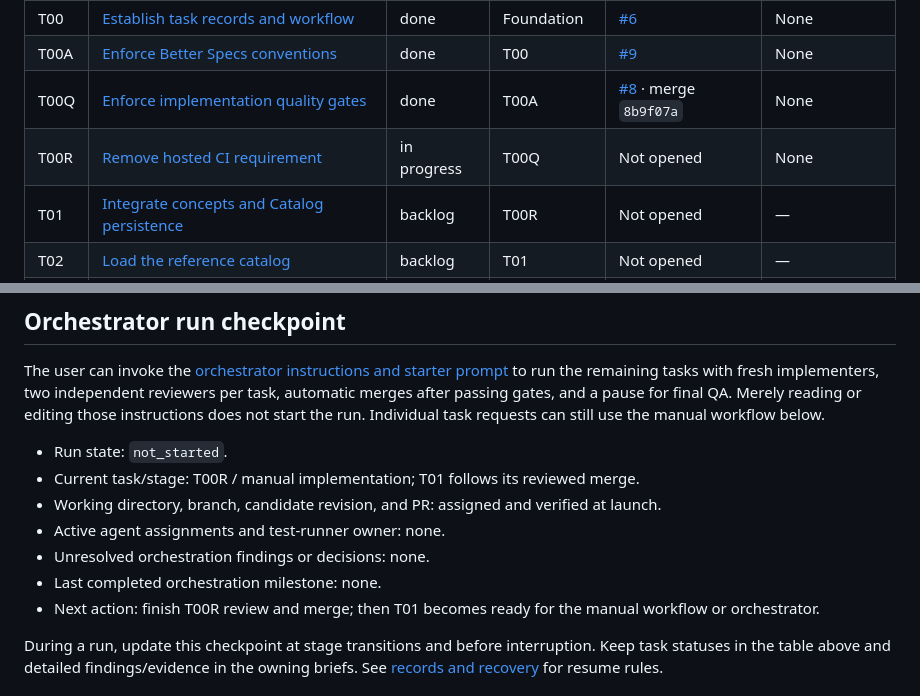
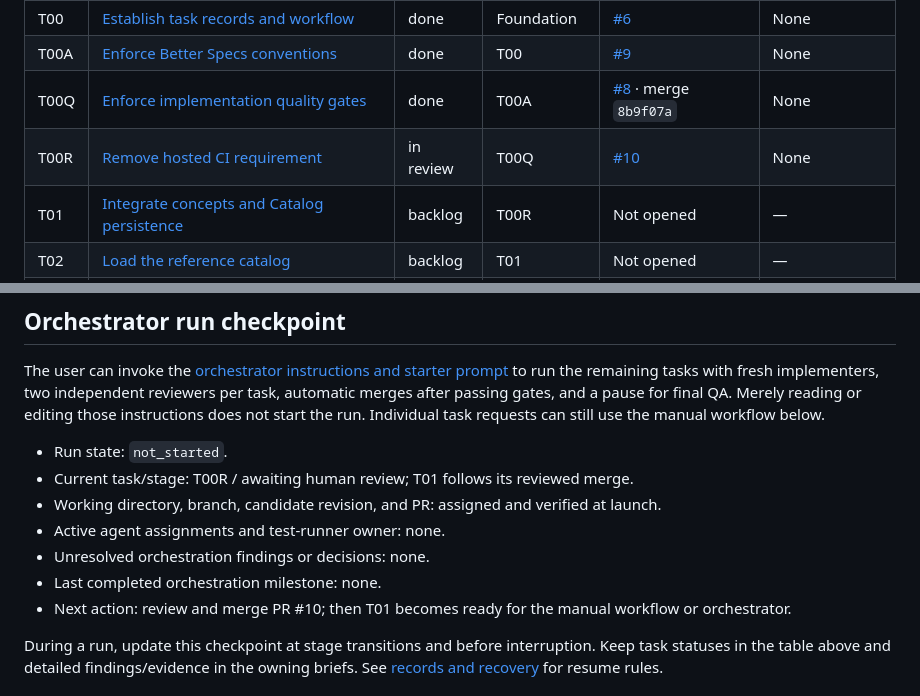
Before and after one commit to dccunha/CatalogConsolidation, a Markdown page: docs/tasks/README.md, 2 parts joined by grey strips. GitHub-like rendering.

Commit message:
Record hosted CI removal review handoff

```diff
--- a/docs/tasks/README.md
+++ b/docs/tasks/README.md
@@ -13,7 +13,7 @@ Implement in index order, initially T00–T15 plus the T00A and T00Q quality pre
 | T00 | [Establish task records and workflow](00-task-workflow.md) | done | Foundation | [#6](https://github.com/dccunha/CatalogConsolidation/pull/6) | None |
 | T00A | [Enforce Better Specs conventions](00a-better-specs-conventions.md) | done | T00 | [#9](https://github.com/dccunha/CatalogConsolidation/pull/9) | None |
 | T00Q | [Enforce implementation quality gates](00q-quality-gates.md) | done | T00A | [#8](https://github.com/dccunha/CatalogConsolidation/pull/8) · merge `8b9f07a` | None |
-| T00R | [Remove hosted CI requirement](00r-remove-hosted-ci.md) | in progress | T00Q | Not opened | None |
+| T00R | [Remove hosted CI requirement](00r-remove-hosted-ci.md) | in review | T00Q | [#10](https://github.com/dccunha/CatalogConsolidation/pull/10) | None |
 | T01 | [Integrate concepts and Catalog persistence](01-concepts-and-catalog-persistence.md) | backlog | T00R | Not opened | — |
 | T02 | [Load the reference catalog](02-reference-catalog-loading.md) | backlog | T01 | Not opened | — |
 | T03 | [Implement Catalog public writes](03-catalog-public-writes.md) | backlog | T02 | Not opened | — |
@@ -37,12 +37,12 @@ Milestones: T08 verifies importer/rerun services; T10 makes upload, results, and
 The user can invoke the [orchestrator instructions and starter prompt](orchestrator.md#starter-prompt) to run the remaining tasks with fresh implementers, two independent reviewers per task, automatic merges after passing gates, and a pause for final QA. Merely reading or editing those instructions does not start the run. Individual task requests can still use the manual workflow below.
 
 - Run state: `not_started`.
-- Current task/stage: T00R / manual implementation; T01 follows its reviewed merge.
+- Current task/stage: T00R / awaiting human review; T01 follows its reviewed merge.
 - Working directory, branch, candidate revision, and PR: assigned and verified at launch.
 - Active agent assignments and test-runner owner: none.
 - Unresolved orchestration findings or decisions: none.
 - Last completed orchestration milestone: none.
-- Next action: finish T00R review and merge; then T01 becomes ready for the manual workflow or orchestrator.
+- Next action: review and merge PR #10; then T01 becomes ready for the manual workflow or orchestrator.
 
 During a run, update this checkpoint at stage transitions and before interruption. Keep task statuses in the table above and detailed findings/evidence in the owning briefs. See [records and recovery](orchestrator.md#records-and-recovery) for resume rules.
 
```
Also changed, not shown: docs/tasks/00r-remove-hosted-ci.md (+7 -7 lines).
